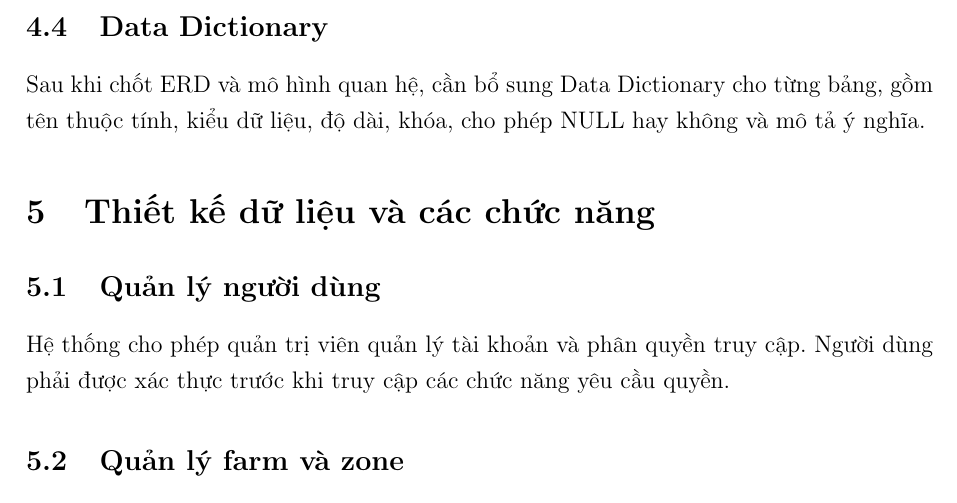
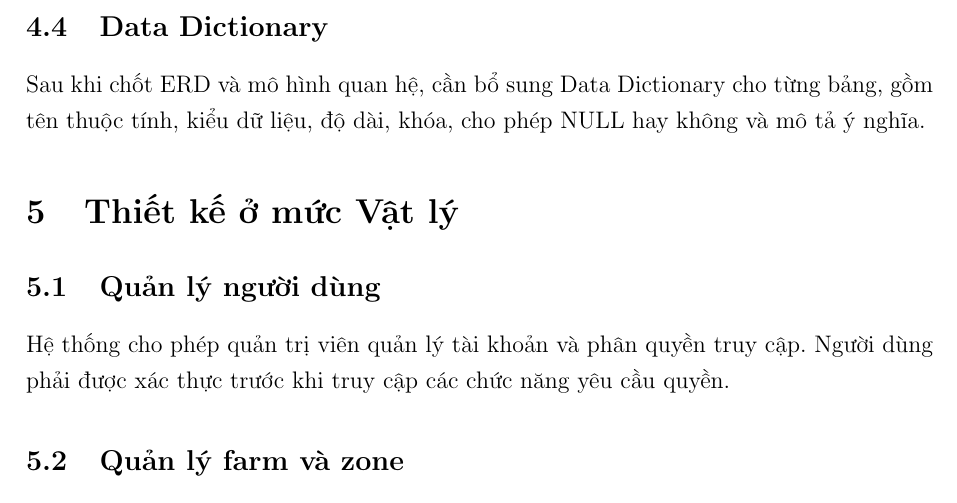
Before and after one commit to duonggiaan254-glitch/Group-6, a LaTeX document (DuAn/main.tex): part of page 23 of 25, cut so that both start at the same text. Compiled offline with pdfLaTeX.

Commit message:
Rename section from 'Thiết kế dữ liệu và các chức năng' to 'Thiết kế ở mức Vật lý'

```diff
--- a/DuAn/main.tex
+++ b/DuAn/main.tex
@@ -85,7 +85,7 @@
 \section{Thiết kế cơ sở dữ liệu}
 \input{chapters/04_thiet_ke_csdL}
 
-\section{Thiết kế dữ liệu và các chức năng}
+\section{Thiết kế ở mức Vật lý}
 \input{chapters/05_thiet_ke_chuc_nang}
 
 \section{Kiểm thử và đánh giá}
```
